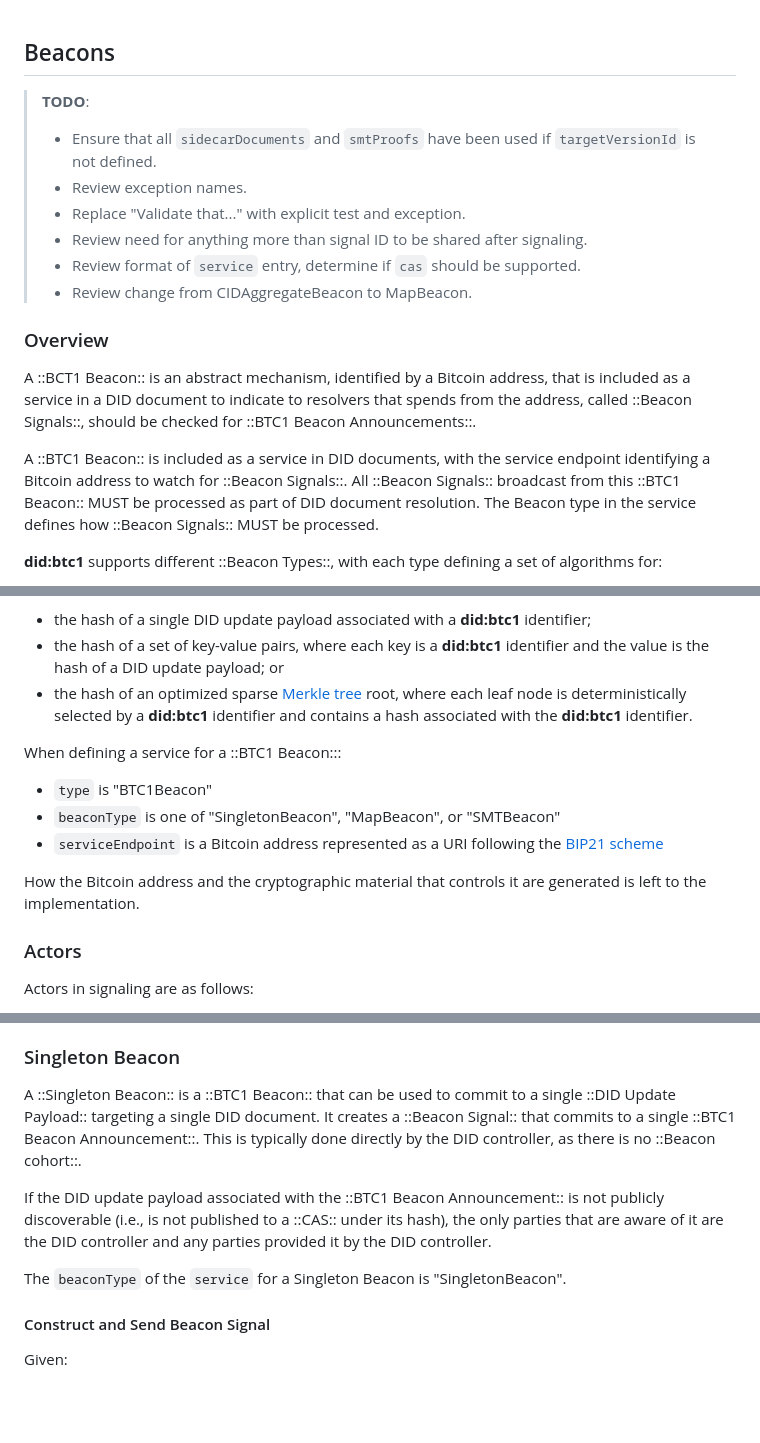
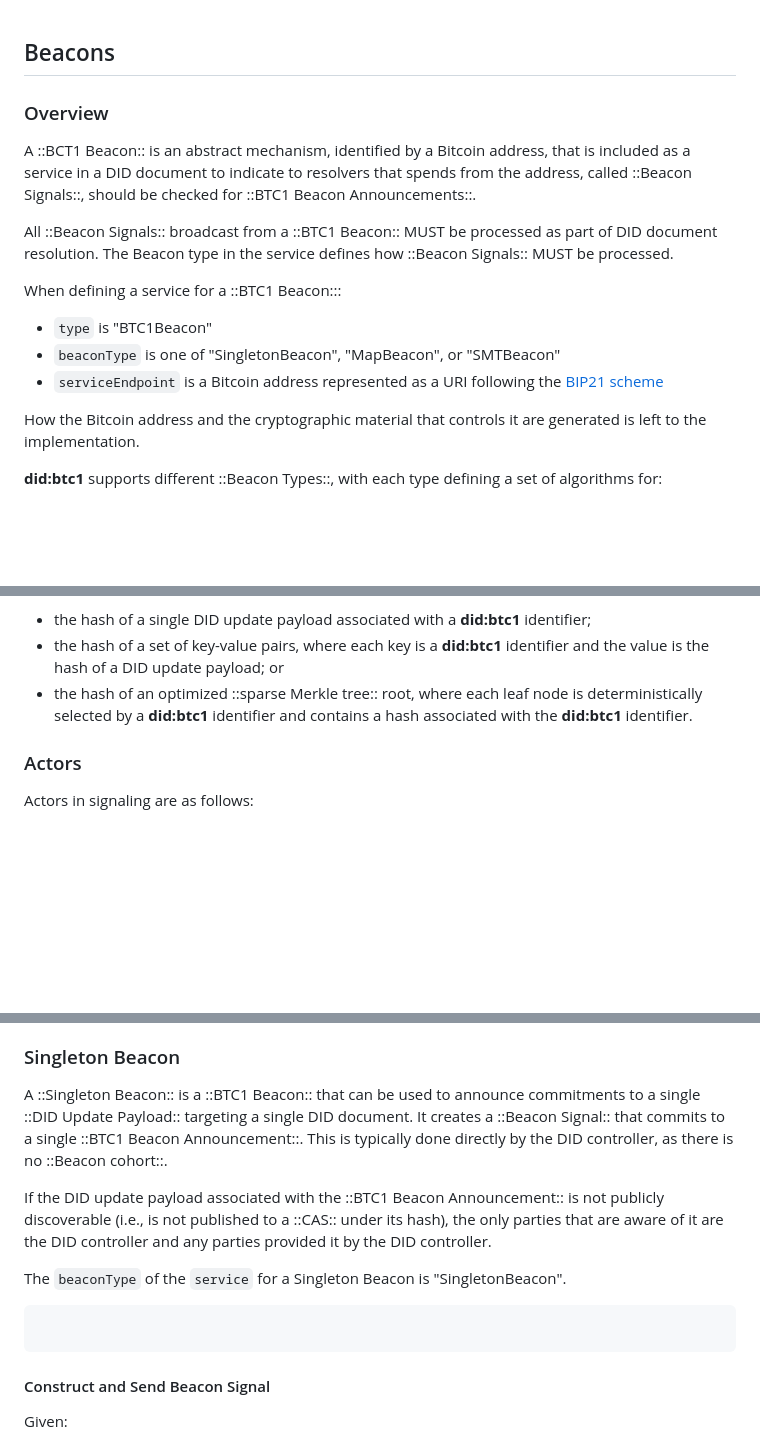
Before and after one commit to dcdpr/did-btc1, a Markdown page: chapters/Beacons.md, 3 parts joined by grey strips. Drawn GitHub-style; blank space fills up the shorter version.

Commit message:
Miscellaneous edits per PR feedback.

````diff
--- a/chapters/Beacons.md
+++ b/chapters/Beacons.md
@@ -1,19 +1,18 @@
 ## Beacons
-
-> **TODO**:
->
-> * Ensure that all `sidecarDocuments` and `smtProofs` have been used if `targetVersionId` is not defined.
-> * Review exception names.
-> * Replace "Validate that..." with explicit test and exception.
-> * Review need for anything more than signal ID to be shared after signaling.
-> * Review format of `service` entry, determine if `cas` should be supported.
-> * Review change from CIDAggregateBeacon to MapBeacon.
 
 ### Overview
 
 A ::BCT1 Beacon:: is an abstract mechanism, identified by a Bitcoin address, that is included as a service in a DID document to indicate to resolvers that spends from the address, called ::Beacon Signals::, should be checked for ::BTC1 Beacon Announcements::.
 
-A ::BTC1 Beacon:: is included as a service in DID documents, with the service endpoint identifying a Bitcoin address to watch for ::Beacon Signals::. All ::Beacon Signals:: broadcast from this ::BTC1 Beacon:: MUST be processed as part of DID document resolution. The Beacon type in the service defines how ::Beacon Signals:: MUST be processed.
+All ::Beacon Signals:: broadcast from a ::BTC1 Beacon:: MUST be processed as part of DID document resolution. The Beacon type in the service defines how ::Beacon Signals:: MUST be processed.
+
+When defining a service for a ::BTC1 Beacon:::
+
+* `type` is "BTC1Beacon"
+* `beaconType` is one of "SingletonBeacon", "MapBeacon", or "SMTBeacon"
+* `serviceEndpoint` is a Bitcoin address represented as a URI following the [BIP21 scheme](https://github.com/bitcoin/bips/blob/master/bip-0021.mediawiki)
+
+How the Bitcoin address and the cryptographic material that controls it are generated is left to the implementation.
 
 **did:btc1** supports different ::Beacon Types::, with each type defining a set of algorithms for:
 
@@ -31,15 +30,7 @@ The ::BTC1 Beacon Announcement:: is a SHA256 hash that represents one of the fol
 
 * the hash of a single DID update payload associated with a **did:btc1** identifier;
 * the hash of a set of key-value pairs, where each key is a **did:btc1** identifier and the value is the hash of a DID update payload; or
-* the hash of an optimized sparse [Merkle tree](https://en.wikipedia.org/wiki/Merkle_tree) root, where each leaf node is deterministically selected by a **did:btc1** identifier and contains a hash associated with the **did:btc1** identifier.
-
-When defining a service for a ::BTC1 Beacon:::
-
-* `type` is "BTC1Beacon"
-* `beaconType` is one of "SingletonBeacon", "MapBeacon", or "SMTBeacon"
-* `serviceEndpoint` is a Bitcoin address represented as a URI following the [BIP21 scheme](https://github.com/bitcoin/bips/blob/master/bip-0021.mediawiki)
-
-How the Bitcoin address and the cryptographic material that controls it are generated is left to the implementation.
+* the hash of an optimized ::sparse Merkle tree:: root, where each leaf node is deterministically selected by a **did:btc1** identifier and contains a hash associated with the **did:btc1** identifier.
 
 ### Actors
 
@@ -69,11 +60,14 @@ When defining a Beacon Cohort, the Beacon Aggregator may define the conditions f
 
 ### Singleton Beacon
 
-A ::Singleton Beacon:: is a ::BTC1 Beacon:: that can be used to commit to a single ::DID Update Payload:: targeting a single DID document. It creates a ::Beacon Signal:: that commits to a single ::BTC1 Beacon Announcement::. This is typically done directly by the DID controller, as there is no ::Beacon cohort::.
+A ::Singleton Beacon:: is a ::BTC1 Beacon:: that can be used to announce commitments to a single ::DID Update Payload:: targeting a single DID document. It creates a ::Beacon Signal:: that commits to a single ::BTC1 Beacon Announcement::. This is typically done directly by the DID controller, as there is no ::Beacon cohort::.
 
 If the DID update payload associated with the ::BTC1 Beacon Announcement:: is not publicly discoverable (i.e., is not published to a ::CAS:: under its hash), the only parties that are aware of it are the DID controller and any parties provided it by the DID controller.
 
 The `beaconType` of the `service` for a Singleton Beacon is "SingletonBeacon".
+
+```{.json include="json/Beacons/SingletonBeacon-service.json"}
+```
 
 #### Construct and Send Beacon Signal
 
````
Also changed, not shown: other parts of chapters/Beacons.md (+2 -2 lines).
